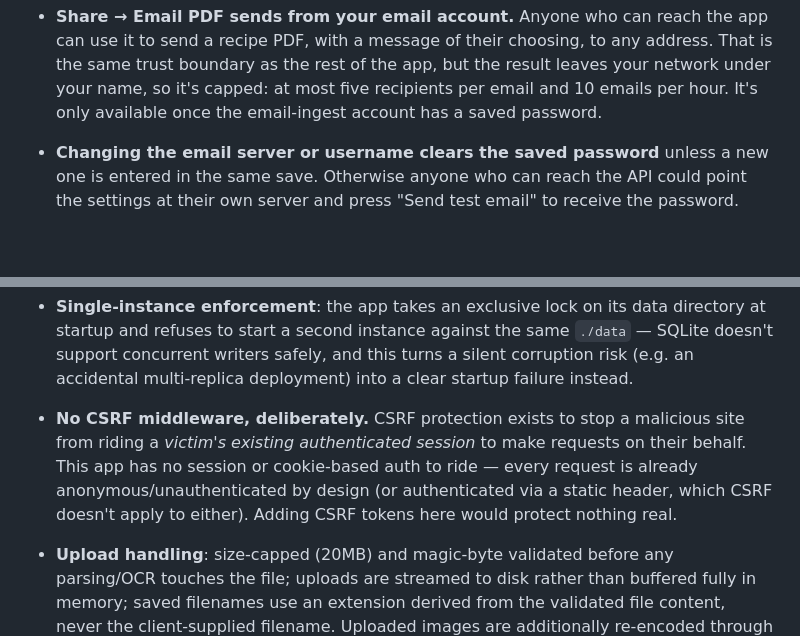
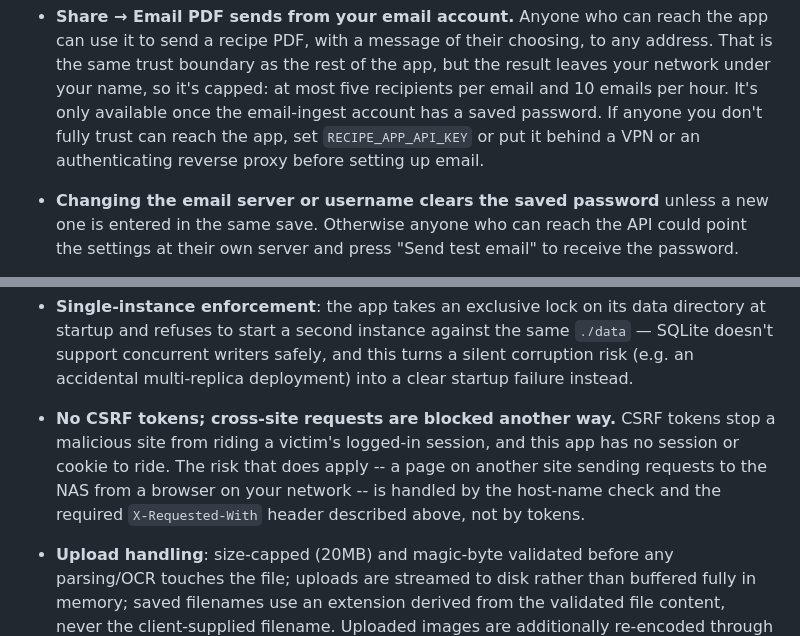
Before and after one commit to djerodek/open-the-pantry, a Markdown page: README.md, 2 parts joined by grey strips. Rendered like a GitHub page; blank space fills up the shorter version.

Commit message:
README: correct the CSRF note; advise access control before setting up email
The "No CSRF middleware" note read as if the app had no cross-site
protection at all. It has no tokens, but the host-name check and the
X-Requested-With requirement described just above it block cross-site
requests. (ChatGPT review of 0029.)

Share -> Email PDF lets anyone who can reach the app send from the
configured account, so the security note now says to set an API key or
put the app behind a VPN or authenticating proxy first when people you
don't fully trust share the network.

Co-Authored-By: Claude Opus 5.5 <noreply@anthropic.com>
Claude-Session: https://claude.ai/code/session_019Vh1QUyZybAfnw3jwC6gU9

```diff
--- a/README.md
+++ b/README.md
@@ -501,7 +501,10 @@ docker compose -f docker-compose.build.yml up -d --build
   choosing, to any address. That is the same trust boundary as the rest of
   the app, but the result leaves your network under your name, so it's
   capped: at most five recipients per email and 10 emails per hour. It's
-  only available once the email-ingest account has a saved password.
+  only available once the email-ingest account has a saved password. If
+  anyone you don't fully trust can reach the app, set `RECIPE_APP_API_KEY`
+  or put it behind a VPN or an authenticating reverse proxy before setting
+  up email.
 - **Changing the email server or username clears the saved password**
   unless a new one is entered in the same save. Otherwise anyone who can
   reach the API could point the settings at their own server and press
@@ -578,12 +581,12 @@ docker compose -f docker-compose.build.yml up -d --build
   the same `./data` — SQLite doesn't support concurrent writers safely, and
   this turns a silent corruption risk (e.g. an accidental multi-replica
   deployment) into a clear startup failure instead.
-- **No CSRF middleware, deliberately.** CSRF protection exists to stop a
-  malicious site from riding a *victim's existing authenticated session* to
-  make requests on their behalf. This app has no session or cookie-based
-  auth to ride — every request is already anonymous/unauthenticated by
-  design (or authenticated via a static header, which CSRF doesn't apply to
-  either). Adding CSRF tokens here would protect nothing real.
+- **No CSRF tokens; cross-site requests are blocked another way.** CSRF
+  tokens stop a malicious site from riding a victim's logged-in session,
+  and this app has no session or cookie to ride. The risk that does apply
+  -- a page on another site sending requests to the NAS from a browser on
+  your network -- is handled by the host-name check and the required
+  `X-Requested-With` header described above, not by tokens.
 - **Upload handling**: size-capped (20MB) and magic-byte validated before
   any parsing/OCR touches the file; uploads are streamed to disk rather
   than buffered fully in memory; saved filenames use an extension derived
```
